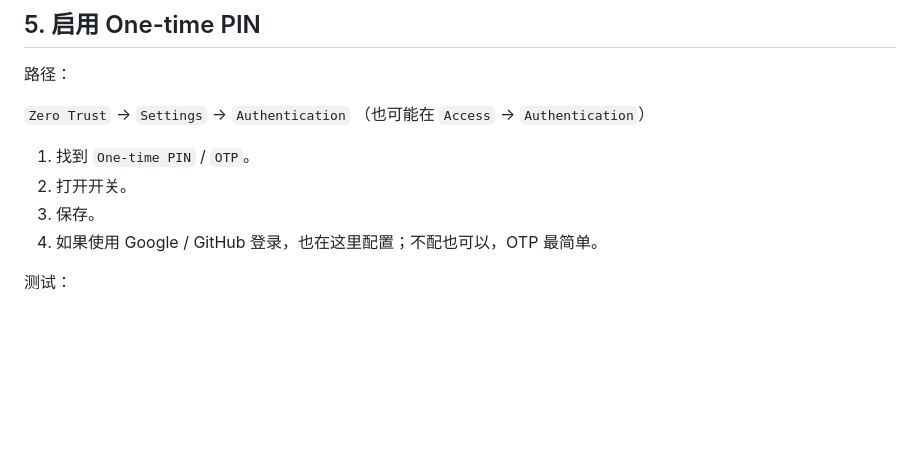
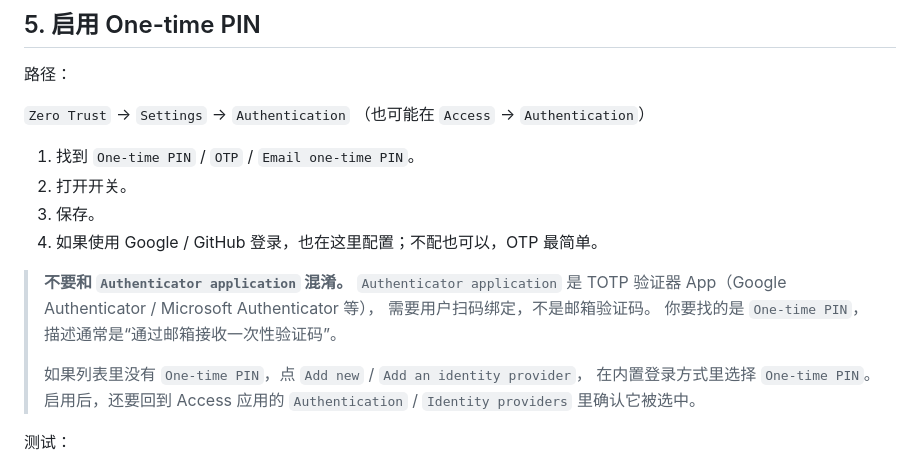
Before and after one commit to plusone4705309983-cyber/qlib-lab, a Markdown page: notes/cloudflare_access_step_by_step.md, the part around the change. Drawn GitHub-style; blank space fills up the shorter version.

Commit message:
docs: distinguish One-time PIN from authenticator app
Clarify that Authenticator application is TOTP, not email OTP, and document where to add One-time PIN if it is not listed.

```diff
--- a/notes/cloudflare_access_step_by_step.md
+++ b/notes/cloudflare_access_step_by_step.md
@@ -181,10 +181,19 @@ Access 策略决定“谁可以登录”。先分清三种动作：
 `Zero Trust` → `Settings` → `Authentication`
 （也可能在 `Access` → `Authentication`）
 
-1. 找到 `One-time PIN` / `OTP`。
+1. 找到 `One-time PIN` / `OTP` / `Email one-time PIN`。
 2. 打开开关。
 3. 保存。
 4. 如果使用 Google / GitHub 登录，也在这里配置；不配也可以，OTP 最简单。
+
+> **不要和 `Authenticator application` 混淆。**
+> `Authenticator application` 是 TOTP 验证器 App（Google Authenticator / Microsoft Authenticator 等），
+> 需要用户扫码绑定，不是邮箱验证码。
+> 你要找的是 `One-time PIN`，描述通常是“通过邮箱接收一次性验证码”。
+>
+> 如果列表里没有 `One-time PIN`，点 `Add new` / `Add an identity provider`，
+> 在内置登录方式里选择 `One-time PIN`。启用后，还要回到 Access 应用的
+> `Authentication` / `Identity providers` 里确认它被选中。
 
 测试：
 
```
